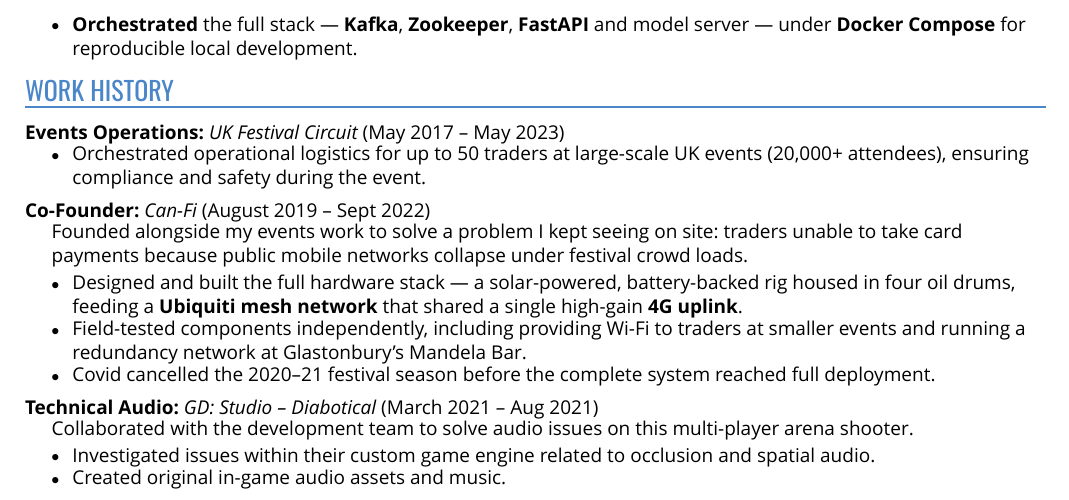
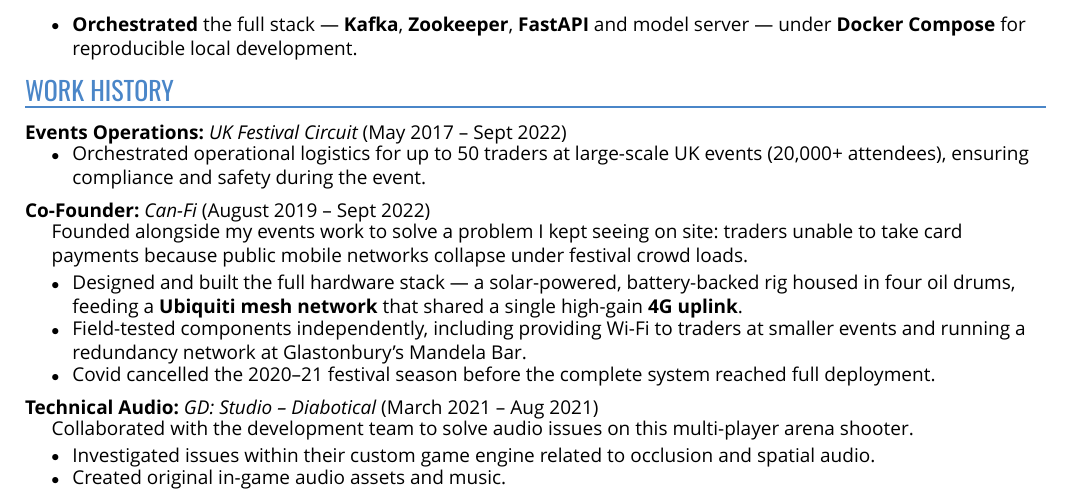
Before and after one commit to nickquirk/cv, a Typst document (cv.typ, which reads content.typ): part of page 2 of 2, cut so that both start at the same text. Compiled offline with Typst 0.15.

Commit message:
updating study dates

```diff
--- a/content.typ
+++ b/content.typ
@@ -80,7 +80,7 @@
     events: (
       title: "Events Operations",
       org: "UK Festival Circuit",
-      dates: "May 2017 – May 2023",
+      dates: "May 2017 – Sept 2022",
       bullets: (
         [Orchestrated operational logistics for up to 50 traders at large-scale UK events (20,000+ attendees), ensuring compliance and safety during the event.],
       ),
```
